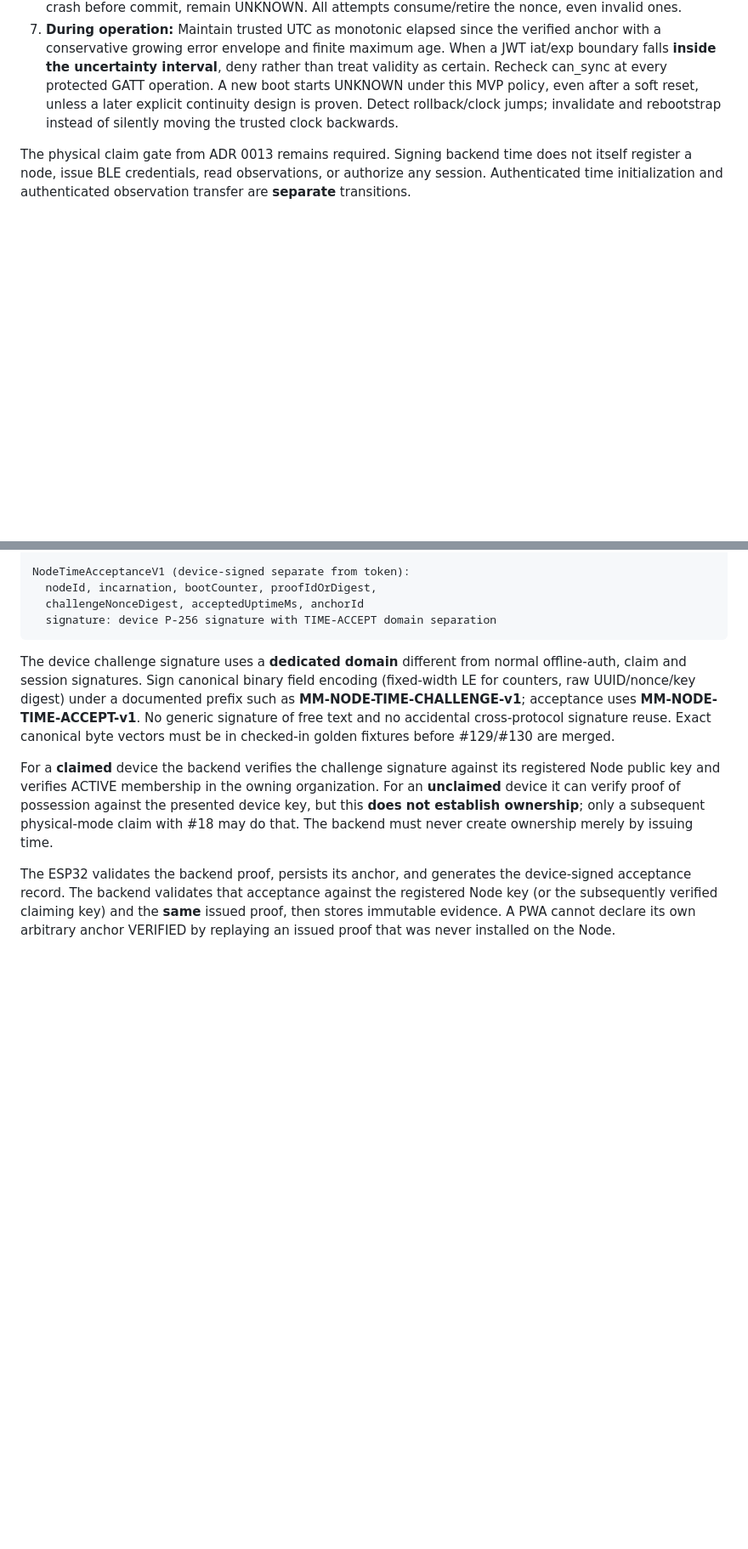
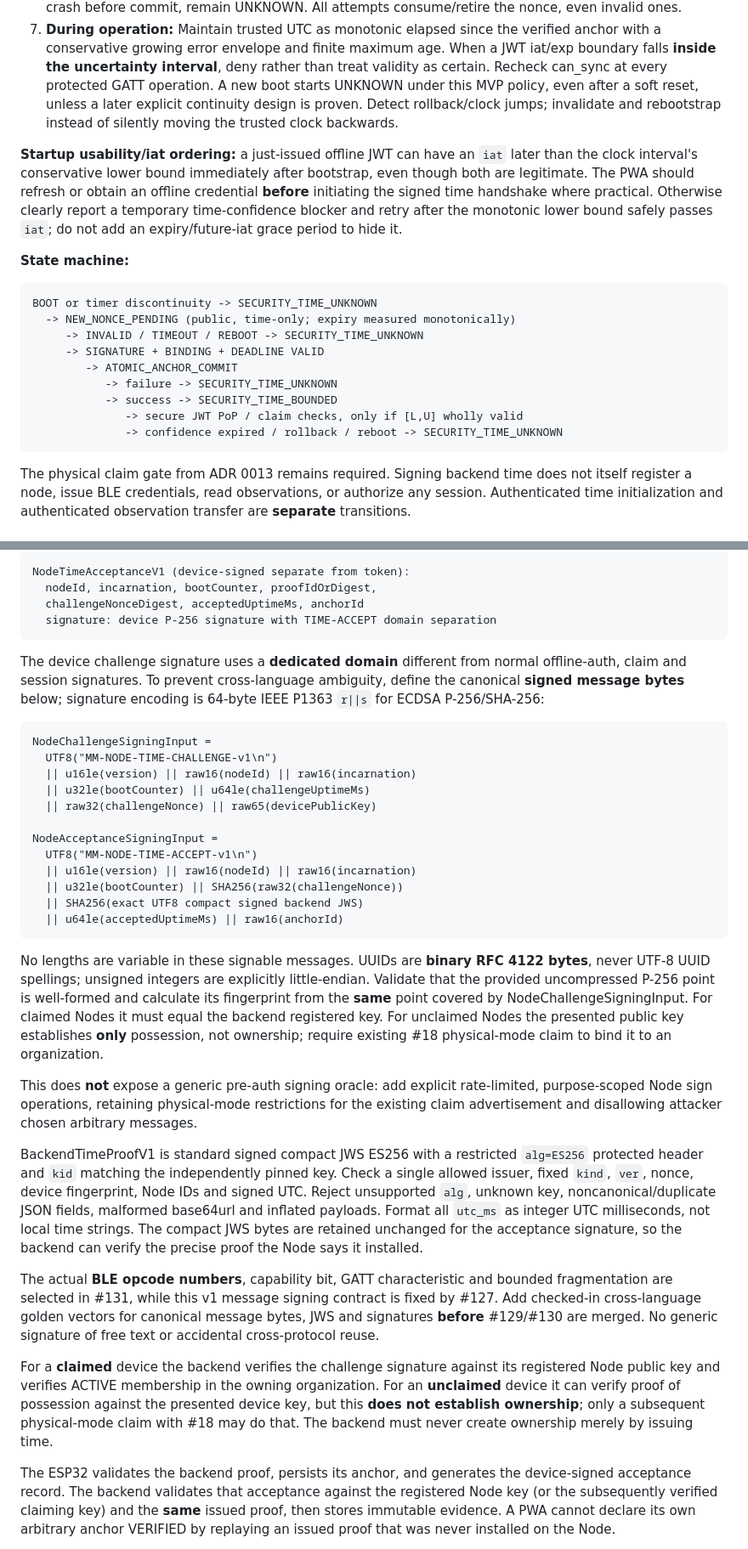
Before and after one commit to Grodahn/MiezMerker, a Markdown page: docs/adr/0017-boot-epoch-time-reconstruction.md, 2 parts joined by grey strips. Shown at 85% size. GitHub-like rendering; blank space fills up the shorter version.

Commit message:
docs(adr): bind canonical node signatures and strict time confidence (#127)

```diff
--- a/docs/adr/0017-boot-epoch-time-reconstruction.md
+++ b/docs/adr/0017-boot-epoch-time-reconstruction.md
@@ -155,6 +155,28 @@ These DTO qualities are independent of the existing immutable on-wire capture en
 6. **Persistence/activation:** Node atomically commits its verified time anchor and the exact challenge/acceptance uptime and signed-proof digest before publishing a valid security clock, minting a fresh signed claim advertisement or authorizing a time-dependent credential. A trusted clock means a bounded interval, not a magic precise point; validity is checked with the strict `[L,U]` guard above. After a crash before commit, remain UNKNOWN. All attempts consume/retire the nonce, even invalid ones.
 7. **During operation:** Maintain trusted UTC as monotonic elapsed since the verified anchor with a conservative growing error envelope and finite maximum age. When a JWT iat/exp boundary falls **inside the uncertainty interval**, deny rather than treat validity as certain. Recheck can_sync at every protected GATT operation. A new boot starts UNKNOWN under this MVP policy, even after a soft reset, unless a later explicit continuity design is proven. Detect rollback/clock jumps; invalidate and rebootstrap instead of silently moving the trusted clock backwards.
 
+**Startup usability/iat ordering:** a just-issued offline JWT can have an
+`iat` later than the clock interval's conservative lower bound immediately
+after bootstrap, even though both are legitimate. The PWA should refresh
+or obtain an offline credential **before** initiating the signed time
+handshake where practical. Otherwise clearly report a temporary
+time-confidence blocker and retry after the monotonic lower bound safely
+passes `iat`; do not add an expiry/future-iat grace period to hide it.
+
+**State machine:**
+
+~~~text
+BOOT or timer discontinuity -> SECURITY_TIME_UNKNOWN
+  -> NEW_NONCE_PENDING (public, time-only; expiry measured monotonically)
+     -> INVALID / TIMEOUT / REBOOT -> SECURITY_TIME_UNKNOWN
+     -> SIGNATURE + BINDING + DEADLINE VALID
+        -> ATOMIC_ANCHOR_COMMIT
+           -> failure -> SECURITY_TIME_UNKNOWN
+           -> success -> SECURITY_TIME_BOUNDED
+              -> secure JWT PoP / claim checks, only if [L,U] wholly valid
+              -> confidence expired / rollback / reboot -> SECURITY_TIME_UNKNOWN
+~~~
+
 The physical claim gate from ADR 0013 remains required. Signing backend time does not itself register a node, issue BLE credentials, read observations, or authorize any session. Authenticated time initialization and authenticated observation transfer are **separate** transitions.
 
 ### Proposed interop payloads and installation evidence
@@ -194,12 +217,55 @@ NodeTimeAcceptanceV1 (device-signed separate from token):
 ~~~
 
 The device challenge signature uses a **dedicated domain** different from
-normal offline-auth, claim and session signatures. Sign canonical binary
-field encoding (fixed-width LE for counters, raw UUID/nonce/key digest)
-under a documented prefix such as **MM-NODE-TIME-CHALLENGE-v1**; acceptance
-uses **MM-NODE-TIME-ACCEPT-v1**. No generic signature of free text and
-no accidental cross-protocol signature reuse. Exact canonical byte vectors
-must be in checked-in golden fixtures before #129/#130 are merged.
+normal offline-auth, claim and session signatures. To prevent cross-language
+ambiguity, define the canonical **signed message bytes** below; signature
+encoding is 64-byte IEEE P1363 `r||s` for ECDSA P-256/SHA-256:
+
+~~~text
+NodeChallengeSigningInput =
+  UTF8("MM-NODE-TIME-CHALLENGE-v1\n")
+  || u16le(version) || raw16(nodeId) || raw16(incarnation)
+  || u32le(bootCounter) || u64le(challengeUptimeMs)
+  || raw32(challengeNonce) || raw65(devicePublicKey)
+
+NodeAcceptanceSigningInput =
+  UTF8("MM-NODE-TIME-ACCEPT-v1\n")
+  || u16le(version) || raw16(nodeId) || raw16(incarnation)
+  || u32le(bootCounter) || SHA256(raw32(challengeNonce))
+  || SHA256(exact UTF8 compact signed backend JWS)
+  || u64le(acceptedUptimeMs) || raw16(anchorId)
+~~~
+
+No lengths are variable in these signable messages. UUIDs are **binary RFC
+4122 bytes**, never UTF-8 UUID spellings; unsigned integers are explicitly
+little-endian. Validate that the provided uncompressed P-256 point is
+well-formed and calculate its fingerprint from the **same** point covered
+by NodeChallengeSigningInput. For claimed Nodes it must equal the backend
+registered key. For unclaimed Nodes the presented public key establishes
+**only** possession, not ownership; require existing #18 physical-mode
+claim to bind it to an organization.
+
+This does **not** expose a generic pre-auth signing oracle: add explicit
+rate-limited, purpose-scoped Node sign operations, retaining physical-mode
+restrictions for the existing claim advertisement and disallowing attacker
+chosen arbitrary messages.
+
+BackendTimeProofV1 is standard signed compact JWS ES256 with a restricted
+`alg=ES256` protected header and `kid` matching the independently pinned
+key. Check a single allowed issuer, fixed `kind`, `ver`, nonce, device
+fingerprint, Node IDs and signed UTC. Reject unsupported `alg`, unknown
+key, noncanonical/duplicate JSON fields, malformed base64url and inflated
+payloads. Format all `utc_ms` as integer UTC milliseconds, not local
+time strings. The compact JWS bytes are retained unchanged for the
+acceptance signature, so the backend can verify the precise proof the
+Node says it installed.
+
+The actual **BLE opcode numbers**, capability bit, GATT characteristic and
+bounded fragmentation are selected in #131, while this v1 message signing
+contract is fixed by #127. Add checked-in cross-language golden vectors
+for canonical message bytes, JWS and signatures **before** #129/#130
+are merged. No generic signature of free text or accidental
+cross-protocol reuse.
 
 For a **claimed** device the backend verifies the challenge signature
 against its registered Node public key and verifies ACTIVE membership in
```
Also changed, not shown: other parts of docs/adr/0017-boot-epoch-time-reconstruction.md (+14 -2 lines).
